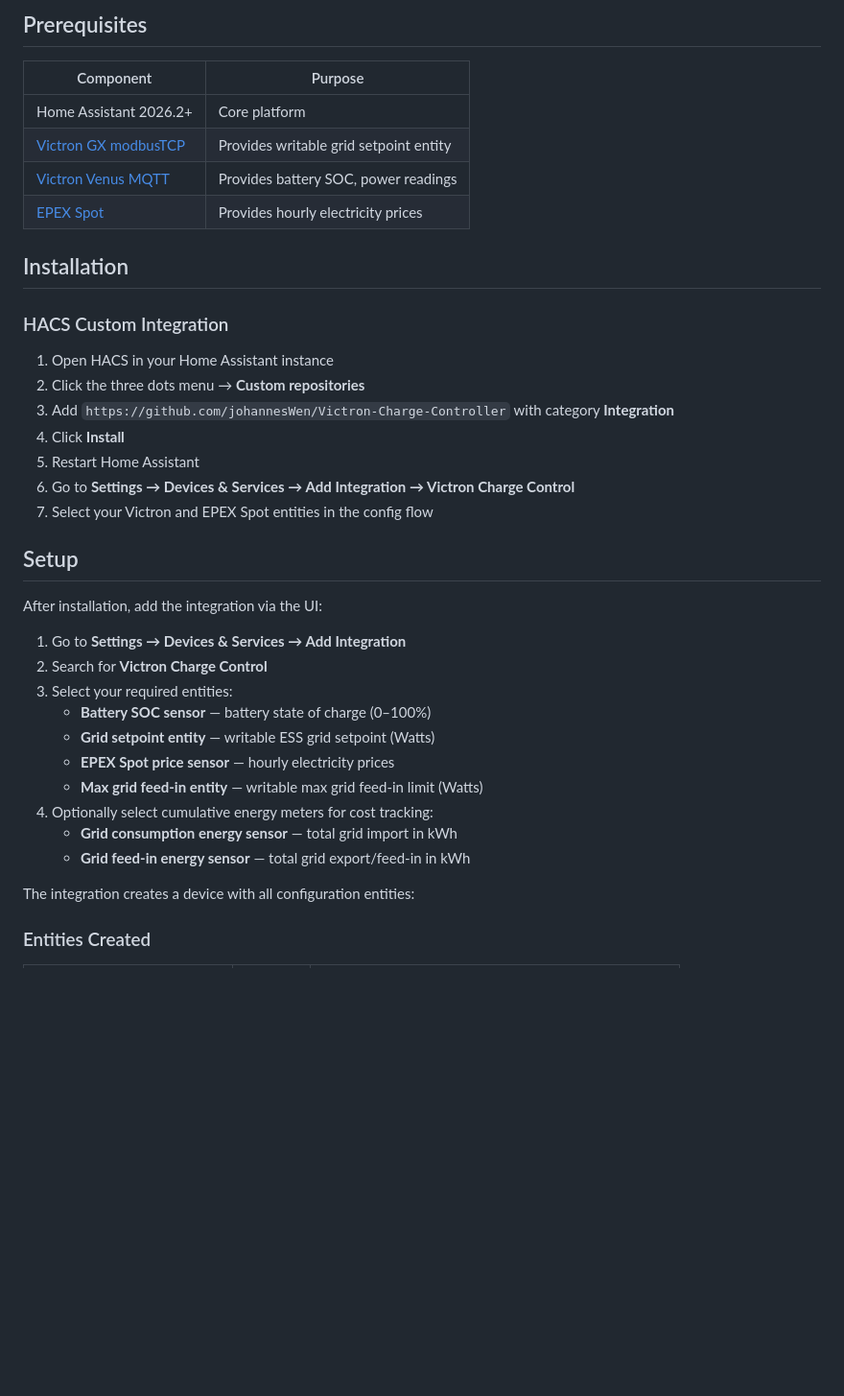
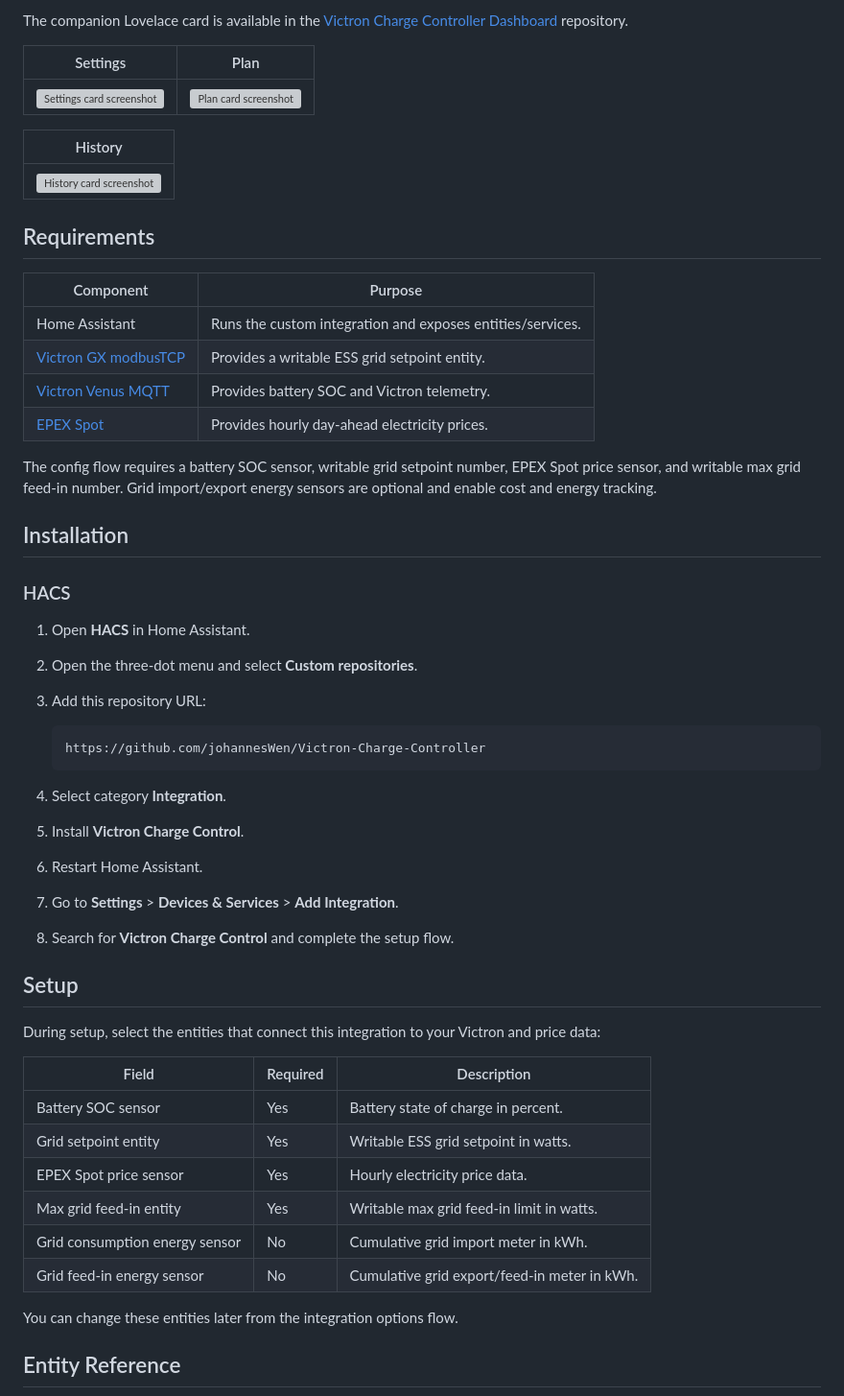
Before and after one commit to johannesWen/Victron-Charge-Controller, a Markdown page: README.md, the part around one of its changes. Shown at 96% size. Rendered like a GitHub page; blank space fills up the shorter version; grey boxes are pictures that could not be loaded.

````diff
--- a/README.md
+++ b/README.md
@@ -32,41 +51,59 @@ A Lovelace dashboard card for this integration is available in the [Victron Char
 
-## Prerequisites
+The companion Lovelace card is available in the
+[Victron Charge Controller Dashboard](https://github.com/johannesWen/Victron-Charge-Controller-Dashboard)
+repository.
+
+| Settings | Plan |
+| :---: | :---: |
+| <img src="https://raw.githubusercontent.com/johannesWen/Victron-Charge-Controller-Dashboard/main/assets/screenshots/settings_card.png" width="420" alt="Settings card screenshot"> | <img src="https://raw.githubusercontent.com/johannesWen/Victron-Charge-Controller-Dashboard/main/assets/screenshots/plan_card.png" width="420" alt="Plan card screenshot"> |
+
+| History |
+| :---: |
+| <img src="https://raw.githubusercontent.com/johannesWen/Victron-Charge-Controller-Dashboard/main/assets/screenshots/costs_card.png" width="420" alt="History card screenshot"> |
+
+## Requirements
 
 | Component | Purpose |
-|-----------|---------|
-| Home Assistant 2026.2+ | Core platform |
-| [Victron GX modbusTCP](https://github.com/sfstar/hass-victron) | Provides writable grid setpoint entity |
-| [Victron Venus MQTT](https://github.com/tomer-w/ha-victron-mqtt) | Provides battery SOC, power readings |
-| [EPEX Spot](https://github.com/mampfes/ha_epex_spot) | Provides hourly electricity prices |
+| --- | --- |
+| Home Assistant | Runs the custom integration and exposes entities/services. |
+| [Victron GX modbusTCP](https://github.com/sfstar/hass-victron) | Provides a writable ESS grid setpoint entity. |
+| [Victron Venus MQTT](https://github.com/tomer-w/ha-victron-mqtt) | Provides battery SOC and Victron telemetry. |
+| [EPEX Spot](https://github.com/mampfes/ha_epex_spot) | Provides hourly day-ahead electricity prices. |
+
+The config flow requires a battery SOC sensor, writable grid setpoint number, EPEX Spot price sensor, and writable max grid feed-in number. Grid import/export energy sensors are optional and enable cost and energy tracking.
 
 ## Installation
 
-### HACS Custom Integration
+### HACS
 
-1. Open HACS in your Home Assistant instance
-2. Click the three dots menu → **Custom repositories**
-3. Add `https://github.com/johannesWen/Victron-Charge-Controller` with category **Integration**
-4. Click **Install**
-5. Restart Home Assistant
-6. Go to **Settings → Devices & Services → Add Integration → Victron Charge Control**
-7. Select your Victron and EPEX Spot entities in the config flow
+1. Open **HACS** in Home Assistant.
+2. Open the three-dot menu and select **Custom repositories**.
+3. Add this repository URL:
+
+   ```text
+   https://github.com/johannesWen/Victron-Charge-Controller
+   ```
+
+4. Select category **Integration**.
+5. Install **Victron Charge Control**.
+6. Restart Home Assistant.
+7. Go to **Settings** > **Devices & Services** > **Add Integration**.
+8. Search for **Victron Charge Control** and complete the setup flow.
 
 ## Setup
 
-After installation, add the integration via the UI:
+During setup, select the entities that connect this integration to your Victron and price data:
 
-1. Go to **Settings → Devices & Services → Add Integration**
-2. Search for **Victron Charge Control**
-3. Select your required entities:
-   - **Battery SOC sensor** — battery state of charge (0–100%)
-   - **Grid setpoint entity** — writable ESS grid setpoint (Watts)
-   - **EPEX Spot price sensor** — hourly electricity prices
-   - **Max grid feed-in entity** — writable max grid feed-in limit (Watts)
-4. Optionally select cumulative energy meters for cost tracking:
-   - **Grid consumption energy sensor** — total grid import in kWh
-   - **Grid feed-in energy sensor** — total grid export/feed-in in kWh
+| Field | Required | Description |
+| --- | --- | --- |
+| Battery SOC sensor | Yes | Battery state of charge in percent. |
+| Grid setpoint entity | Yes | Writable ESS grid setpoint in watts. |
+| EPEX Spot price sensor | Yes | Hourly electricity price data. |
+| Max grid feed-in entity | Yes | Writable max grid feed-in limit in watts. |
+| Grid consumption energy sensor | No | Cumulative grid import meter in kWh. |
+| Grid feed-in energy sensor | No | Cumulative grid export/feed-in meter in kWh. |
 
-The integration creates a device with all configuration entities:
+You can change these entities later from the integration options flow.
 
-### Entities Created
+## Entity Reference
 
````
Also changed, not shown: other parts of README.md (+120 -90 lines).
